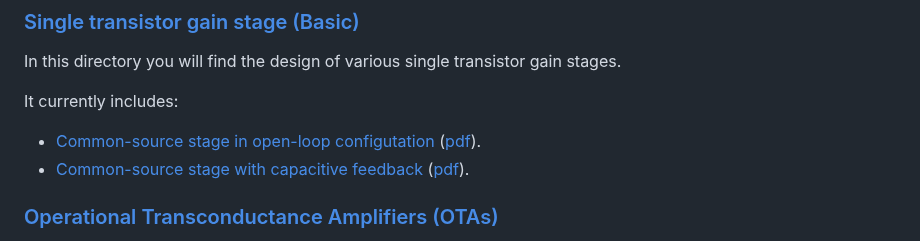
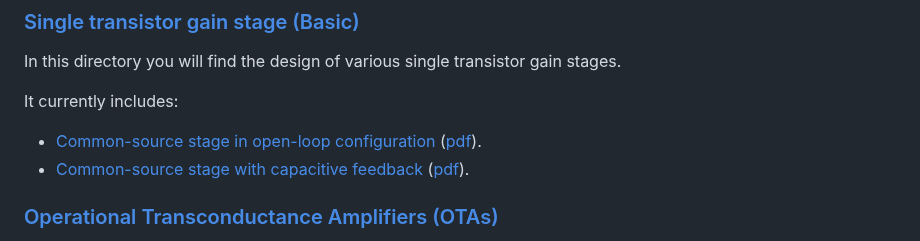
Before and after one commit to chrisenz/Analog-Circuit-Design, a Markdown page: README.md, the part around the change. Drawn GitHub-style.

```diff
--- a/README.md
+++ b/README.md
@@ -14,7 +14,7 @@ The repository is structured in the following Chapters.
 In this directory you will find the design of various single transistor gain stages.
 
 It currently includes:
-* [Common-source stage in open-loop configutation](Amplifiers/Basic/CS%20OL%20Optimization/) ([pdf](Amplifiers/Basic/CS%20OL%20Optimization/CS_OL_optimization_with_CF.pdf)).
+* [Common-source stage in open-loop configuration](Amplifiers/Basic/CS%20OL%20Optimization/) ([pdf](Amplifiers/Basic/CS%20OL%20Optimization/CS_OL_optimization_with_CF.pdf)).
 * [Common-source stage with capacitive feedback](Amplifiers/Basic/CS%20CL%20Optimization/) ([pdf](Amplifiers/Basic/CS%20CL%20Optimization/CS_CL_optimization.pdf)).
 
 
```
